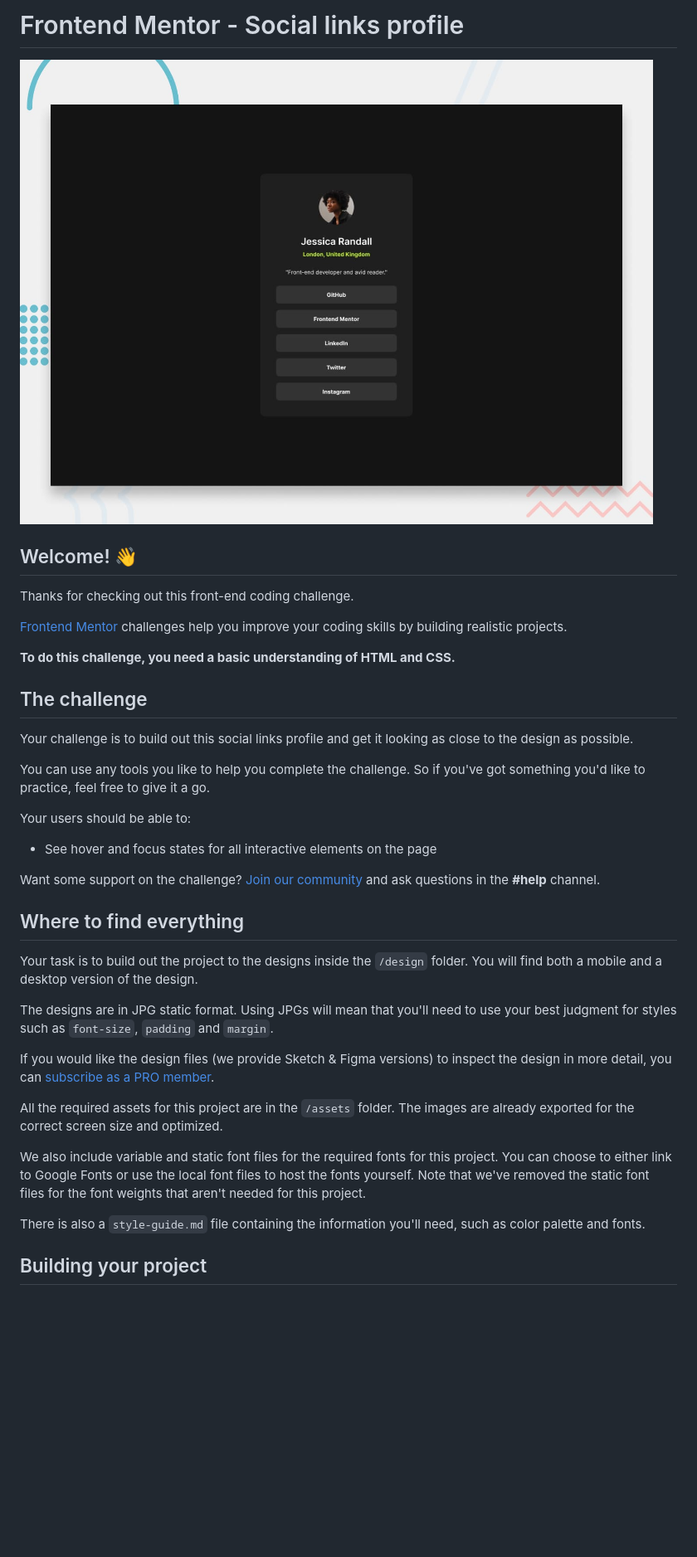
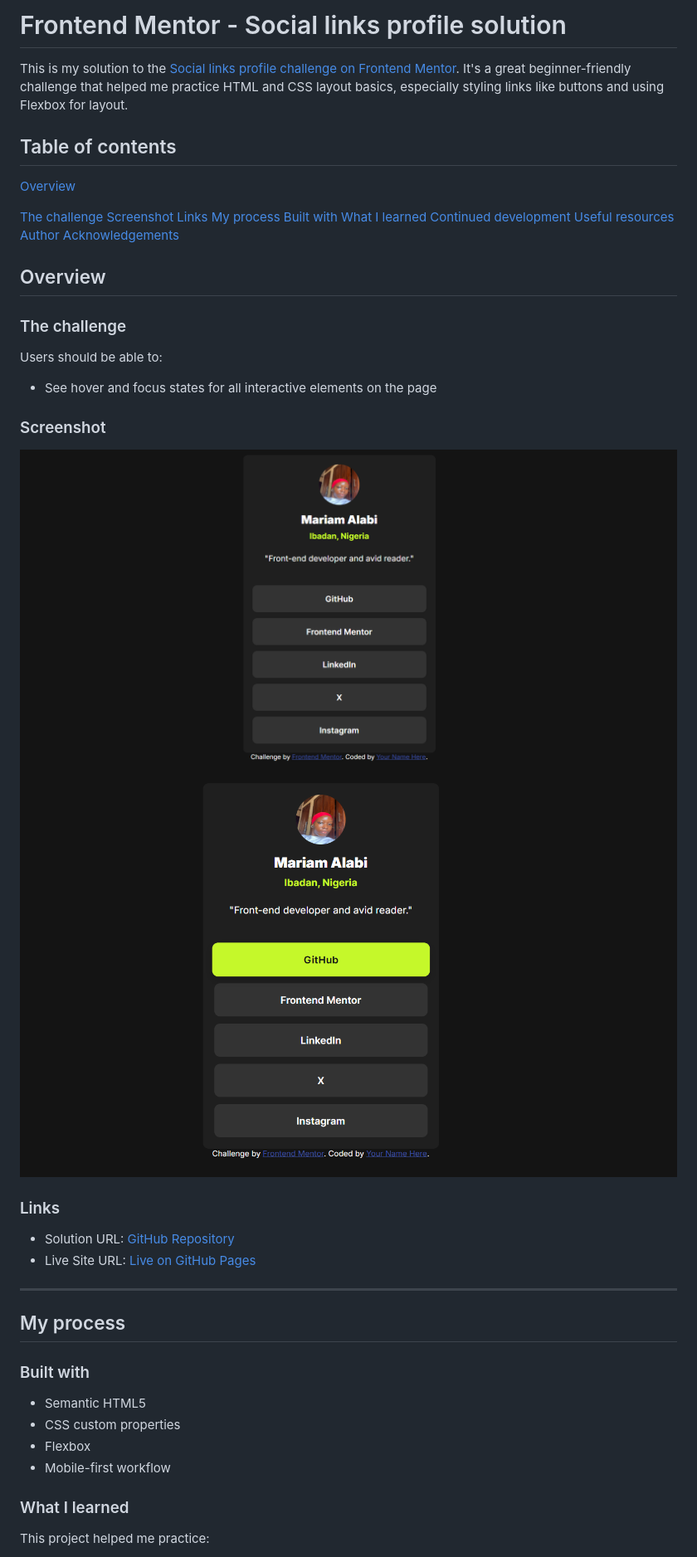
Before and after one commit to morrryyyyy/social-links-profile, a Markdown page: README.md, the part around the change printed below. Shown: that part at 83% size. GitHub-like rendering; pictures changed too: assets/images/solution.png (added), assets/images/solution_hover.png (added); blank space fills up the shorter version.

```diff
--- a/README.md
+++ b/README.md
@@ -1,40 +1,53 @@
-# Frontend Mentor - Social links profile
+# Frontend Mentor - Social links profile solution
 
-![Design preview for the Social links profile coding challenge](./preview.jpg)
+This is my solution to the [Social links profile challenge on Frontend Mentor](https://www.frontendmentor.io/challenges/social-links-profile-UG32l9m6dQ). It's a great beginner-friendly challenge that helped me practice HTML and CSS layout basics, especially styling links like buttons and using Flexbox for layout.
 
-## Welcome! 👋
+## Table of contents
 
-Thanks for checking out this front-end coding challenge.
+[Overview](#overview)
 
-[Frontend Mentor](https://www.frontendmentor.io) challenges help you improve your coding skills by building realistic projects.
+  [The challenge](#the-challenge)
+  [Screenshot](#screenshot)
+  [Links](#links)
+  [My process](#my-process)
+  [Built with](#built-with)
+  [What I learned](#what-i-learned)
+  [Continued development](#continued-development)
+  [Useful resources](#useful-resources)
+  [Author](#author)
+  [Acknowledgements](#acknowledgments)
 
-**To do this challenge, you need a basic understanding of HTML and CSS.**
 
-## The challenge
+## Overview
 
-Your challenge is to build out this social links profile and get it looking as close to the design as possible.
+### The challenge
 
-You can use any tools you like to help you complete the challenge. So if you've got something you'd like to practice, feel free to give it a go.
+Users should be able to:
 
-Your users should be able to:
+* See hover and focus states for all interactive elements on the page
 
-- See hover and focus states for all interactive elements on the page
+### Screenshot
 
-Want some support on the challenge? [Join our community](https://www.frontendmentor.io/community) and ask questions in the **#help** channel.
+![Screenshot of my solution](./assets/images/solution.png)
+![Screenshot of my solution](./assets/images/solution_hover.png)
 
-## Where to find everything
+### Links
 
-Your task is to build out the project to the designs inside the `/design` folder. You will find both a mobile and a desktop version of the design.
+* Solution URL: [GitHub Repository](https://github.com/morrryyyyy/social-links-profile)
+* Live Site URL: [Live on GitHub Pages](https://morrryyyyy.github.io/social-links-profile/)
 
-The designs are in JPG static format. Using JPGs will mean that you'll need to use your best judgment for styles such as `font-size`, `padding` and `margin`.
+---
 
-If you would like the design files (we provide Sketch & Figma versions) to inspect the design in more detail, you can [subscribe as a PRO member](https://www.frontendmentor.io/pro).
+## My process
 
-All the required assets for this project are in the `/assets` folder. The images are already exported for the correct screen size and optimized.
+### Built with
 
-We also include variable and static font files for the required fonts for this project. You can choose to either link to Google Fonts or use the local font files to host the fonts yourself. Note that we've removed the static font files for the font weights that aren't needed for this project.
+* Semantic HTML5
+* CSS custom properties
+* Flexbox
+* Mobile-first workflow
 
-There is also a `style-guide.md` file containing the information you'll need, such as color palette and fonts.
+### What I learned
 
-## Building your project
+This project helped me practice:
 
```
Also changed, not shown: other parts of README.md (+40 -40 lines), README-template.md (deleted, +0 -110 lines), assets/images/avatar-jessica.jpeg (deleted).
